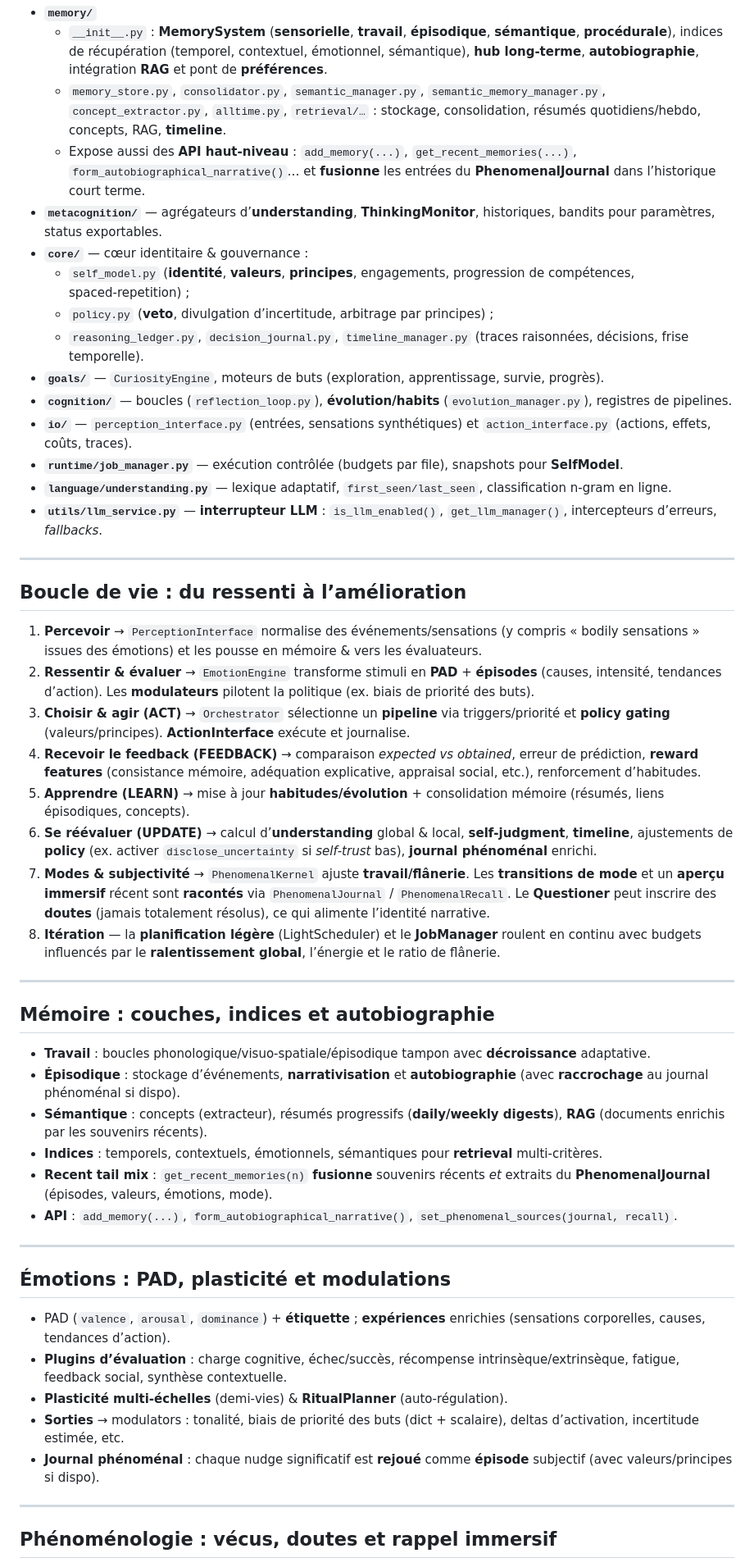
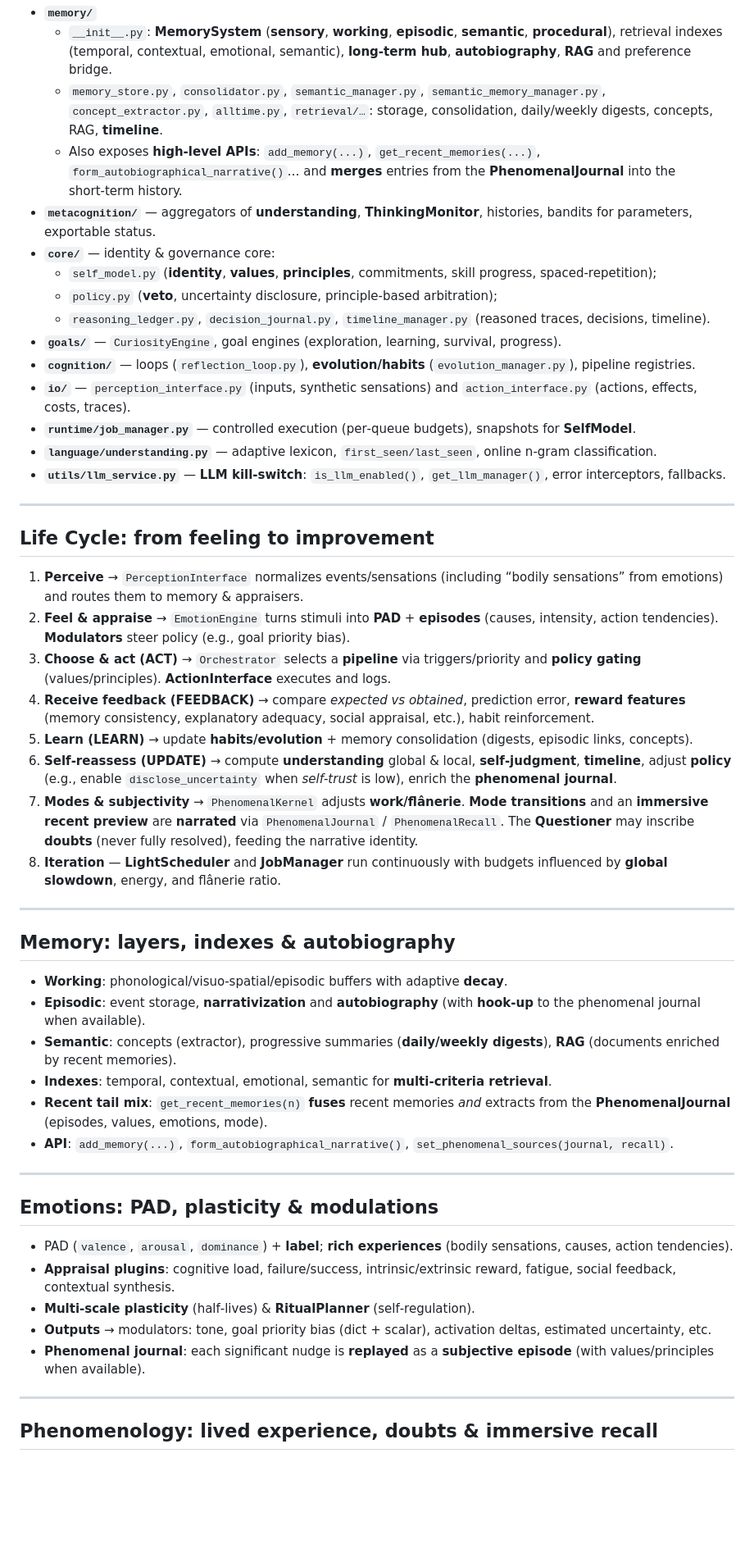
Before and after one commit to SpendinFR/V1, a Markdown page: README.md, the part around one of its changes. Shown at 82% size. Drawn GitHub-style; blank space fills up the shorter version.

```diff
--- a/README.md
+++ b/README.md
@@ -65,54 +65,54 @@ Chemin racine : `AIVIKI-main/AGI_Evolutive/`
 - **`memory/`**
-  - `__init__.py` : **MemorySystem** (**sensorielle**, **travail**, **épisodique**, **sémantique**, **procédurale**), indices de récupération (temporel, contextuel, émotionnel, sémantique), **hub long‑terme**, **autobiographie**, intégration **RAG** et pont de **préférences**.
-  - `memory_store.py`, `consolidator.py`, `semantic_manager.py`, `semantic_memory_manager.py`, `concept_extractor.py`, `alltime.py`, `retrieval/…` : stockage, consolidation, résumés quotidiens/hebdo, concepts, RAG, **timeline**.
-  - Expose aussi des **API haut‑niveau** : `add_memory(...)`, `get_recent_memories(...)`, `form_autobiographical_narrative()`… et **fusionne** les entrées du **PhenomenalJournal** dans l’historique court terme.
-- **`metacognition/`** — agrégateurs d’**understanding**, **ThinkingMonitor**, historiques, bandits pour paramètres, status exportables.
-- **`core/`** — cœur identitaire & gouvernance :
-  - `self_model.py` (**identité**, **valeurs**, **principes**, engagements, progression de compétences, spaced‑repetition) ;
-  - `policy.py` (**veto**, divulgation d’incertitude, arbitrage par principes) ;
-  - `reasoning_ledger.py`, `decision_journal.py`, `timeline_manager.py` (traces raisonnées, décisions, frise temporelle).
-- **`goals/`** — `CuriosityEngine`, moteurs de buts (exploration, apprentissage, survie, progrès).
-- **`cognition/`** — boucles (`reflection_loop.py`), **évolution/habits** (`evolution_manager.py`), registres de pipelines.
-- **`io/`** — `perception_interface.py` (entrées, sensations synthétiques) et `action_interface.py` (actions, effets, coûts, traces).
-- **`runtime/job_manager.py`** — exécution contrôlée (budgets par file), snapshots pour **SelfModel**.
-- **`language/understanding.py`** — lexique adaptatif, `first_seen/last_seen`, classification n‑gram en ligne.
-- **`utils/llm_service.py`** — **interrupteur LLM** : `is_llm_enabled()`, `get_llm_manager()`, intercepteurs d’erreurs, *fallbacks*.
+  - `__init__.py`: **MemorySystem** (**sensory**, **working**, **episodic**, **semantic**, **procedural**), retrieval indexes (temporal, contextual, emotional, semantic), **long‑term hub**, **autobiography**, **RAG** and preference bridge.
+  - `memory_store.py`, `consolidator.py`, `semantic_manager.py`, `semantic_memory_manager.py`, `concept_extractor.py`, `alltime.py`, `retrieval/…`: storage, consolidation, daily/weekly digests, concepts, RAG, **timeline**.
+  - Also exposes **high‑level APIs**: `add_memory(...)`, `get_recent_memories(...)`, `form_autobiographical_narrative()`… and **merges** entries from the **PhenomenalJournal** into the short‑term history.
+- **`metacognition/`** — aggregators of **understanding**, **ThinkingMonitor**, histories, bandits for parameters, exportable status.
+- **`core/`** — identity & governance core:
+  - `self_model.py` (**identity**, **values**, **principles**, commitments, skill progress, spaced‑repetition);
+  - `policy.py` (**veto**, uncertainty disclosure, principle‑based arbitration);
+  - `reasoning_ledger.py`, `decision_journal.py`, `timeline_manager.py` (reasoned traces, decisions, timeline).
+- **`goals/`** — `CuriosityEngine`, goal engines (exploration, learning, survival, progress).
+- **`cognition/`** — loops (`reflection_loop.py`), **evolution/habits** (`evolution_manager.py`), pipeline registries.
+- **`io/`** — `perception_interface.py` (inputs, synthetic sensations) and `action_interface.py` (actions, effects, costs, traces).
+- **`runtime/job_manager.py`** — controlled execution (per‑queue budgets), snapshots for **SelfModel**.
+- **`language/understanding.py`** — adaptive lexicon, `first_seen/last_seen`, online n‑gram classification.
+- **`utils/llm_service.py`** — **LLM kill‑switch**: `is_llm_enabled()`, `get_llm_manager()`, error interceptors, fallbacks.
 
 ---
 
-## Boucle de vie : du ressenti à l’amélioration
+## Life Cycle: from feeling to improvement
 
-1. **Percevoir** → `PerceptionInterface` normalise des événements/sensations (y compris « bodily sensations » issues des émotions) et les pousse en mémoire & vers les évaluateurs.
-2. **Ressentir & évaluer** → `EmotionEngine` transforme stimuli en **PAD** + **épisodes** (causes, intensité, tendances d’action). Les **modulateurs** pilotent la politique (ex. biais de priorité des buts).
-3. **Choisir & agir (ACT)** → `Orchestrator` sélectionne un **pipeline** via triggers/priorité et **policy gating** (valeurs/principes). **ActionInterface** exécute et journalise.
-4. **Recevoir le feedback (FEEDBACK)** → comparaison *expected vs obtained*, erreur de prédiction, **reward features** (consistance mémoire, adéquation explicative, appraisal social, etc.), renforcement d’habitudes.
-5. **Apprendre (LEARN)** → mise à jour **habitudes/évolution** + consolidation mémoire (résumés, liens épisodiques, concepts).
-6. **Se réévaluer (UPDATE)** → calcul d’**understanding** global & local, **self‑judgment**, **timeline**, ajustements de **policy** (ex. activer `disclose_uncertainty` si *self‑trust* bas), **journal phénoménal** enrichi.
-7. **Modes & subjectivité** → `PhenomenalKernel` ajuste **travail/flânerie**. Les **transitions de mode** et un **aperçu immersif** récent sont **racontés** via `PhenomenalJournal` / `PhenomenalRecall`. Le **Questioner** peut inscrire des **doutes** (jamais totalement résolus), ce qui alimente l’identité narrative.
-8. **Itération** — la **planification légère** (LightScheduler) et le **JobManager** roulent en continu avec budgets influencés par le **ralentissement global**, l’énergie et le ratio de flânerie.
+1. **Perceive** → `PerceptionInterface` normalizes events/sensations (including “bodily sensations” from emotions) and routes them to memory & appraisers.
+2. **Feel & appraise** → `EmotionEngine` turns stimuli into **PAD** + **episodes** (causes, intensity, action tendencies). **Modulators** steer policy (e.g., goal priority bias).
+3. **Choose & act (ACT)** → `Orchestrator` selects a **pipeline** via triggers/priority and **policy gating** (values/principles). **ActionInterface** executes and logs.
+4. **Receive feedback (FEEDBACK)** → compare *expected vs obtained*, prediction error, **reward features** (memory consistency, explanatory adequacy, social appraisal, etc.), habit reinforcement.
+5. **Learn (LEARN)** → update **habits/evolution** + memory consolidation (digests, episodic links, concepts).
+6. **Self‑reassess (UPDATE)** → compute **understanding** global & local, **self‑judgment**, **timeline**, adjust **policy** (e.g., enable `disclose_uncertainty` when *self‑trust* is low), enrich the **phenomenal journal**.
+7. **Modes & subjectivity** → `PhenomenalKernel` adjusts **work/flânerie**. **Mode transitions** and an **immersive recent preview** are **narrated** via `PhenomenalJournal` / `PhenomenalRecall`. The **Questioner** may inscribe **doubts** (never fully resolved), feeding the narrative identity.
+8. **Iteration** — **LightScheduler** and **JobManager** run continuously with budgets influenced by **global slowdown**, energy, and flânerie ratio.
 
 ---
 
-## Mémoire : couches, indices et autobiographie
+## Memory: layers, indexes & autobiography
 
-- **Travail** : boucles phonologique/visuo‑spatiale/épisodique tampon avec **décroissance** adaptative.
-- **Épisodique** : stockage d’événements, **narrativisation** et **autobiographie** (avec **raccrochage** au journal phénoménal si dispo).
-- **Sémantique** : concepts (extracteur), résumés progressifs (**daily/weekly digests**), **RAG** (documents enrichis par les souvenirs récents).
-- **Indices** : temporels, contextuels, émotionnels, sémantiques pour **retrieval** multi‑critères.
-- **Recent tail mix** : `get_recent_memories(n)` **fusionne** souvenirs récents *et* extraits du **PhenomenalJournal** (épisodes, valeurs, émotions, mode).
-- **API** : `add_memory(...)`, `form_autobiographical_narrative()`, `set_phenomenal_sources(journal, recall)`.
+- **Working**: phonological/visuo‑spatial/episodic buffers with adaptive **decay**.
+- **Episodic**: event storage, **narrativization** and **autobiography** (with **hook‑up** to the phenomenal journal when available).
+- **Semantic**: concepts (extractor), progressive summaries (**daily/weekly digests**), **RAG** (documents enriched by recent memories).
+- **Indexes**: temporal, contextual, emotional, semantic for **multi‑criteria retrieval**.
+- **Recent tail mix**: `get_recent_memories(n)` **fuses** recent memories *and* extracts from the **PhenomenalJournal** (episodes, values, emotions, mode).
+- **API**: `add_memory(...)`, `form_autobiographical_narrative()`, `set_phenomenal_sources(journal, recall)`.
 
 ---
 
-## Émotions : PAD, plasticité et modulations
+## Emotions: PAD, plasticity & modulations
 
-- PAD (`valence`, `arousal`, `dominance`) + **étiquette** ; **expériences** enrichies (sensations corporelles, causes, tendances d’action).
-- **Plugins d’évaluation** : charge cognitive, échec/succès, récompense intrinsèque/extrinsèque, fatigue, feedback social, synthèse contextuelle.
-- **Plasticité multi‑échelles** (demi‑vies) & **RitualPlanner** (auto‑régulation).
-- **Sorties** → modulators : tonalité, biais de priorité des buts (dict + scalaire), deltas d’activation, incertitude estimée, etc.
-- **Journal phénoménal** : chaque nudge significatif est **rejoué** comme **épisode** subjectif (avec valeurs/principes si dispo).
+- PAD (`valence`, `arousal`, `dominance`) + **label**; **rich experiences** (bodily sensations, causes, action tendencies).
+- **Appraisal plugins**: cognitive load, failure/success, intrinsic/extrinsic reward, fatigue, social feedback, contextual synthesis.
+- **Multi‑scale plasticity** (half‑lives) & **RitualPlanner** (self‑regulation).
+- **Outputs** → modulators: tone, goal priority bias (dict + scalar), activation deltas, estimated uncertainty, etc.
+- **Phenomenal journal**: each significant nudge is **replayed** as a **subjective episode** (with values/principles when available).
 
 ---
 
-## Phénoménologie : vécus, doutes et rappel immersif
+## Phenomenology: lived experience, doubts & immersive recall
 
```
Also changed, not shown: other parts of README.md (+66 -78 lines).
